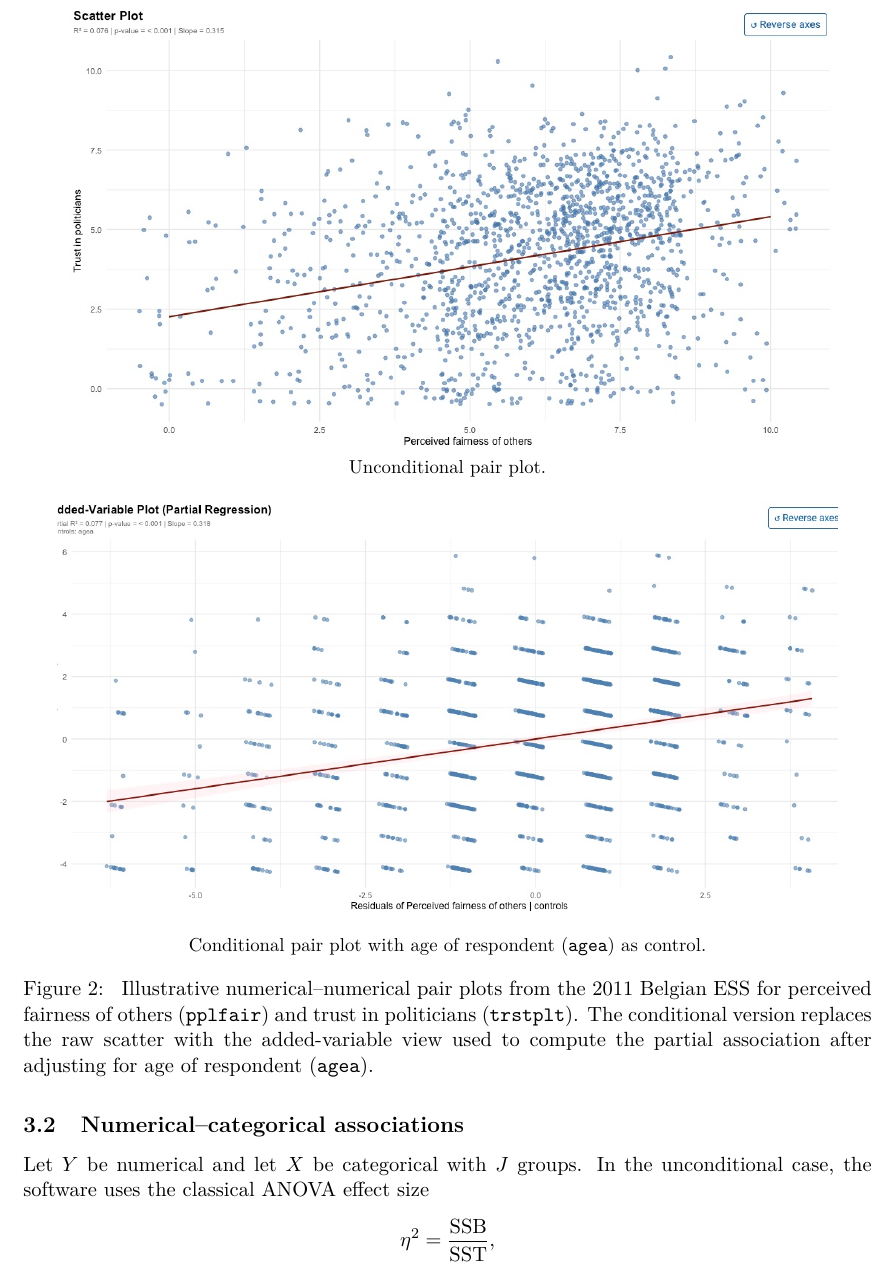
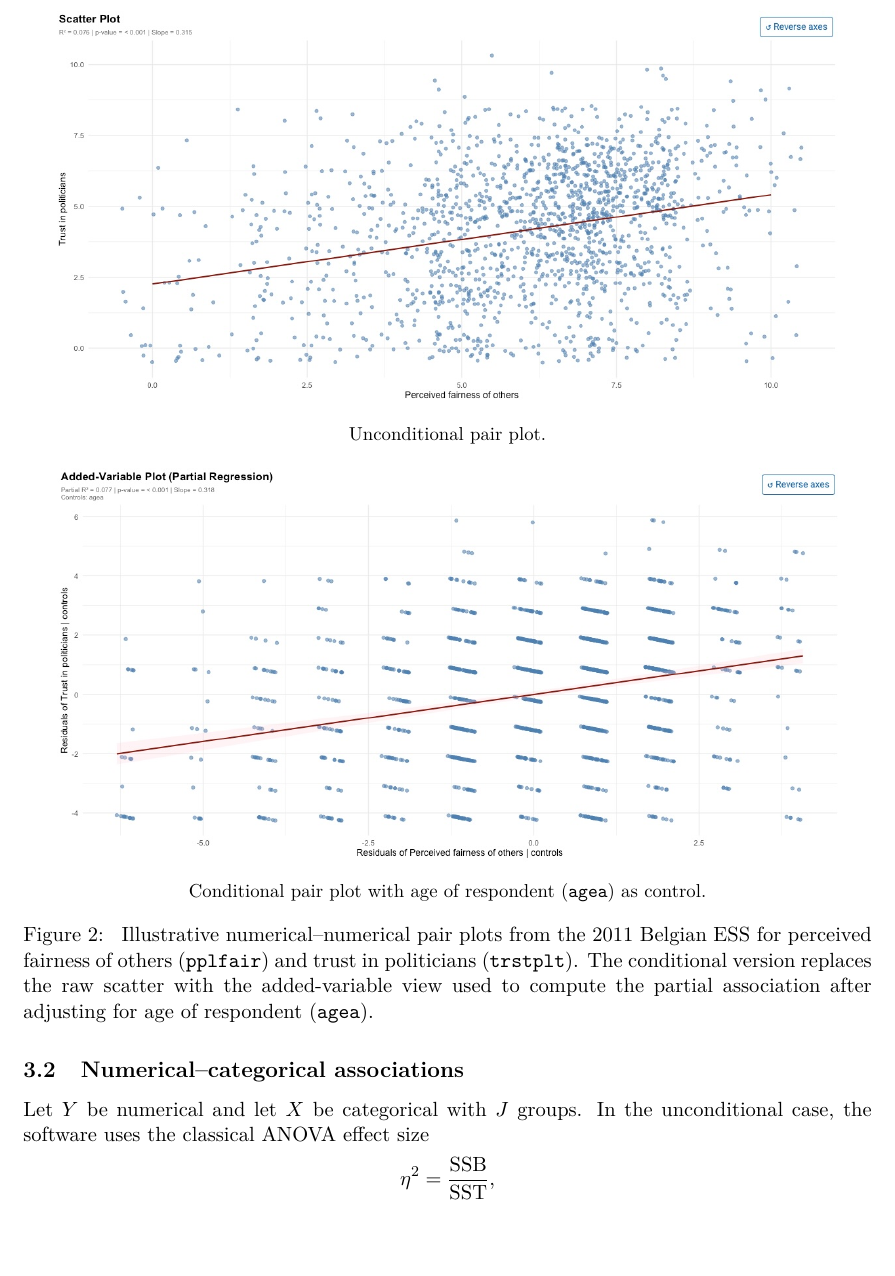
Before and after one commit to Thadhaeg/Partial-association-explorer, a LaTeX paper (paper/partial_association_explorer_article.tex): part of page 6 of 25, cut so that both start at the same text, the shorter picture padded with empty space. Compiled offline with pdfLaTeX.

Commit message:
Align Figure 2 screenshots in article

```diff
--- a/paper/partial_association_explorer_article.tex
+++ b/paper/partial_association_explorer_article.tex
@@ -288,13 +288,13 @@ the linear effect of the control has been removed from both axes.
 
 \begin{figure}[H]
 \centering
-\includegraphics[width=0.92\linewidth,trim=0 16 0 17,clip]{section3.1_unconditional_pairplot_pplfair_trstplt.jpg}
+\includegraphics[width=0.92\linewidth,trim=18 0 18 0,clip]{section3.1_unconditional_pairplot_pplfair_trstplt.jpg}
 \par\smallskip
 \small Unconditional pair plot.
 
 \medskip
 
-\includegraphics[width=0.92\linewidth,trim=33 0 33 0,clip]{section3.1_conditional_pairplot_pplfair_trstplt_agea.jpg}
+\includegraphics[width=0.92\linewidth,trim=18 0 18 0,clip]{section3.1_conditional_pairplot_pplfair_trstplt_agea.jpg}
 \par\smallskip
 \small Conditional pair plot with age of respondent (\code{agea}) as control.
 \caption{\label{fig:numnumshots} Illustrative numerical--numerical pair plots
```
Also changed, not shown: paper/partial_association_explorer_article.pdf, paper/section3.1_conditional_pairplot_pplfair_trstplt_agea.jpg, paper/section3.1_unconditional_pairplot_pplfair_trstplt.jpg.
